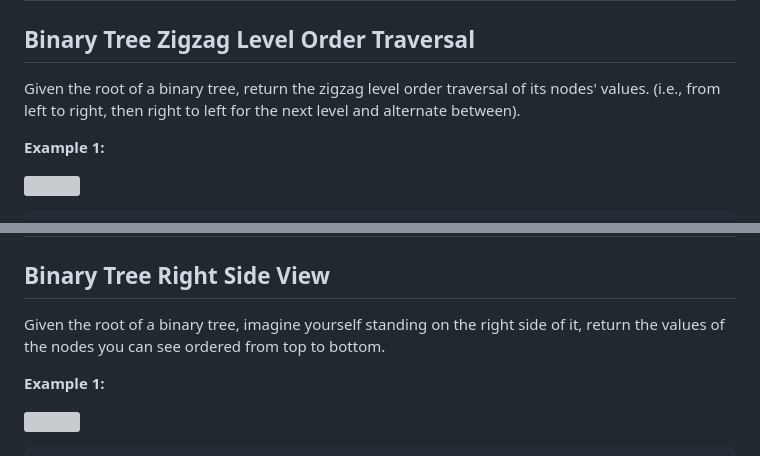
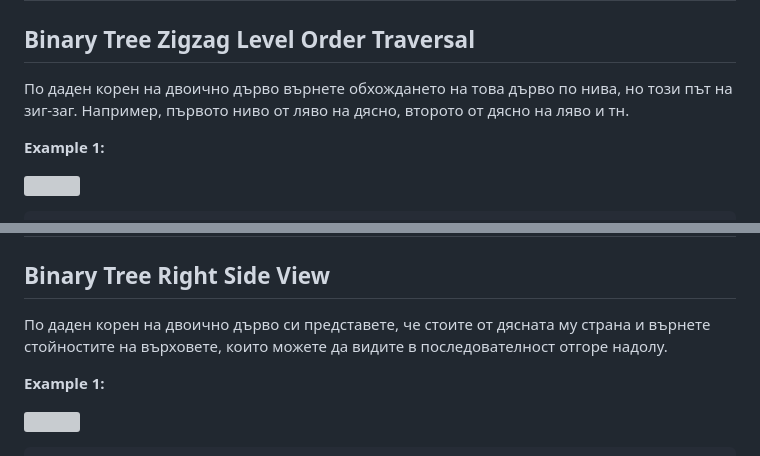
Before and after one commit to 18ivan18/DataStructuresAndProgramming2021, a Markdown page: week8 - introduction to trees/README.md, 2 parts joined by grey strips. GitHub-like rendering; grey boxes are pictures that could not be loaded.

```diff
--- a/week8 - introduction to trees/README.md
+++ b/week8 - introduction to trees/README.md
@@ -92,7 +92,7 @@ Output: []
 # Задача 4
 ## Binary Tree Zigzag Level Order Traversal
 
-Given the root of a binary tree, return the zigzag level order traversal of its nodes' values. (i.e., from left to right, then right to left for the next level and alternate between).
+По даден корен на двоично дърво върнете обхождането на това дърво по нива, но този път на зиг-заг. Например, първото ниво от ляво на дясно, второто от дясно на ляво и тн.
 
 **Example 1:**
 
@@ -116,7 +116,7 @@ Output: []
 # Задача 5
 ## Binary Tree Right Side View
 
-Given the root of a binary tree, imagine yourself standing on the right side of it, return the values of the nodes you can see ordered from top to bottom.
+По даден корен на двоично дърво си представете, че стоите от дясната му страна и върнете стойностите на върховете, които можете да видите в последователност отгоре надолу.
 
 **Example 1:**
 
```
Also changed, not shown: other parts of week8 - introduction to trees/README.md (+9 -9 lines), week9 - BST/README.md (+25 -15 lines), week9 - BST/bst.png (added), 2 other files.
